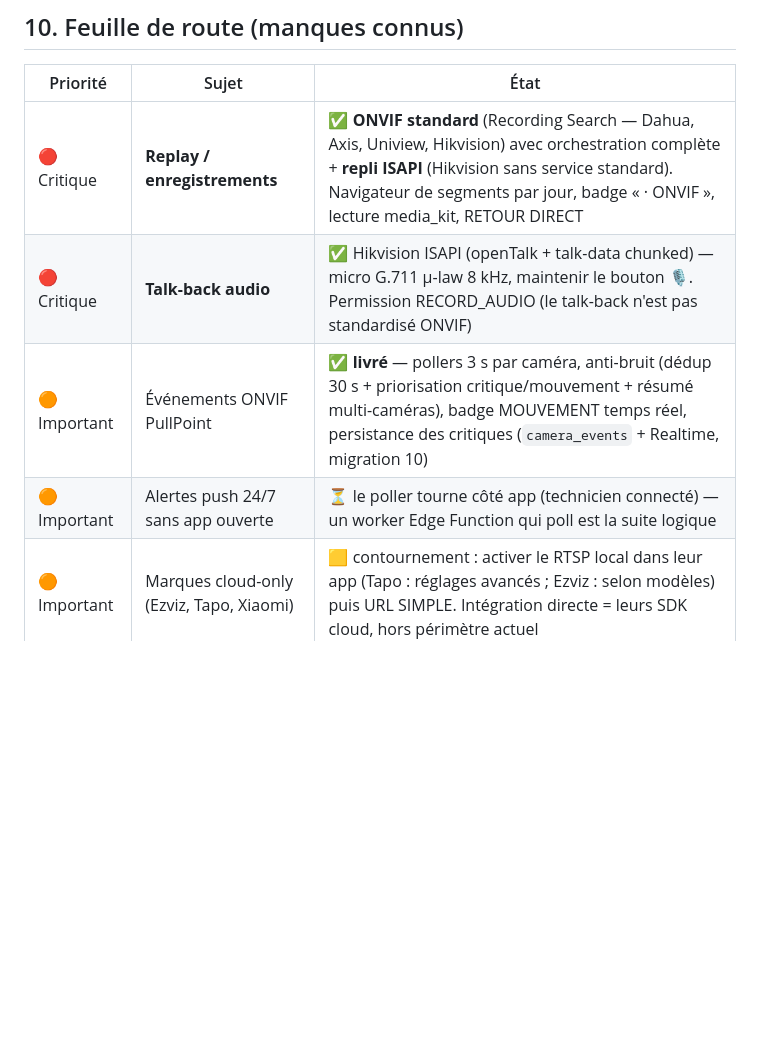
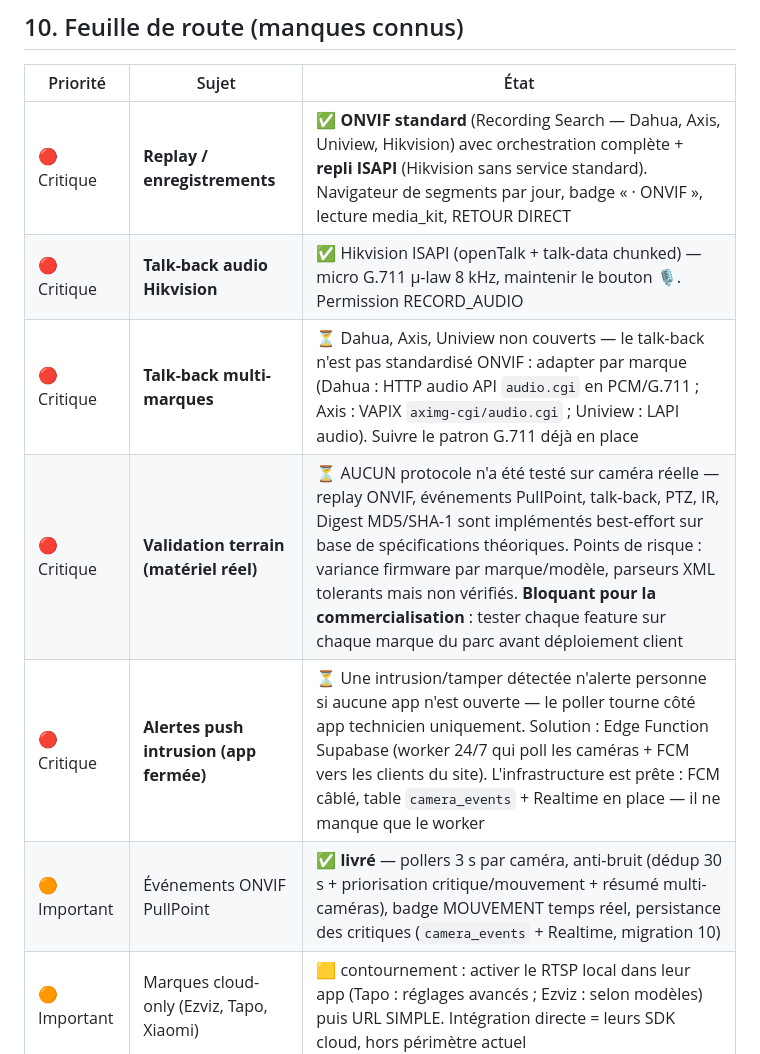
Before and after one commit to vianson50/EyeSafe, a Markdown page: README.md, the part around the change. Drawn GitHub-style; blank space fills up the shorter version.

Commit message:
Feuille de route : 3 critiques non résolus ajoutés
- Talk-back multi-marques (Dahua/Axis/Uniview sans talk-back)
- Validation terrain (aucun protocole testé sur matériel réel —
  bloquant commercialisation)
- Alertes push intrusion app fermée (Edge Function worker —
  infrastructure prête, worker manquant)

```diff
--- a/README.md
+++ b/README.md
@@ -463,9 +463,11 @@ la latence sub-secondaire.
 | Priorité | Sujet | État |
 |---|---|---|
 | 🔴 Critique | **Replay / enregistrements** | ✅ **ONVIF standard** (Recording Search — Dahua, Axis, Uniview, Hikvision) avec orchestration complète + **repli ISAPI** (Hikvision sans service standard). Navigateur de segments par jour, badge « · ONVIF », lecture media_kit, RETOUR DIRECT |
-| 🔴 Critique | **Talk-back audio** | ✅ Hikvision ISAPI (openTalk + talk-data chunked) — micro G.711 μ-law 8 kHz, maintenir le bouton 🎙. Permission RECORD_AUDIO (le talk-back n'est pas standardisé ONVIF) |
+| 🔴 Critique | **Talk-back audio Hikvision** | ✅ Hikvision ISAPI (openTalk + talk-data chunked) — micro G.711 μ-law 8 kHz, maintenir le bouton 🎙. Permission RECORD_AUDIO |
+| 🔴 Critique | **Talk-back multi-marques** | ⏳ Dahua, Axis, Uniview non couverts — le talk-back n'est pas standardisé ONVIF : adapter par marque (Dahua : HTTP audio API `audio.cgi` en PCM/G.711 ; Axis : VAPIX `aximg-cgi/audio.cgi` ; Uniview : LAPI audio). Suivre le patron G.711 déjà en place |
+| 🔴 Critique | **Validation terrain (matériel réel)** | ⏳ AUCUN protocole n'a été testé sur caméra réelle — replay ONVIF, événements PullPoint, talk-back, PTZ, IR, Digest MD5/SHA-1 sont implémentés best-effort sur base de spécifications théoriques. Points de risque : variance firmware par marque/modèle, parseurs XML tolerants mais non vérifiés. **Bloquant pour la commercialisation** : tester chaque feature sur chaque marque du parc avant déploiement client |
+| 🔴 Critique | **Alertes push intrusion (app fermée)** | ⏳ Une intrusion/tamper détectée n'alerte personne si aucune app n'est ouverte — le poller tourne côté app technicien uniquement. Solution : Edge Function Supabase (worker 24/7 qui poll les caméras + FCM vers les clients du site). L'infrastructure est prête : FCM câblé, table `camera_events` + Realtime en place — il ne manque que le worker |
 | 🟠 Important | Événements ONVIF PullPoint | ✅ **livré** — pollers 3 s par caméra, anti-bruit (dédup 30 s + priorisation critique/mouvement + résumé multi-caméras), badge MOUVEMENT temps réel, persistance des critiques (`camera_events` + Realtime, migration 10) |
-| 🟠 Important | Alertes push 24/7 sans app ouverte | ⏳ le poller tourne côté app (technicien connecté) — un worker Edge Function qui poll est la suite logique |
 | 🟠 Important | Marques cloud-only (Ezviz, Tapo, Xiaomi) | 🟨 contournement : activer le RTSP local dans leur app (Tapo : réglages avancés ; Ezviz : selon modèles) puis URL SIMPLE. Intégration directe = leurs SDK cloud, hors périmètre actuel |
 | 🟡 Moyen | Coffre-fort credentials | ⏳ les URLs RTSP restent en clair dans `equipment.stream_url` (limite documentée §5) ; verrouillage complet = passer par le relais + REVOKE |
 | 🟡 Moyen | Mise à jour firmware distante | ⏳ ISAPI l'expose — après validation du talk-back/replay sur le terrain |
```
